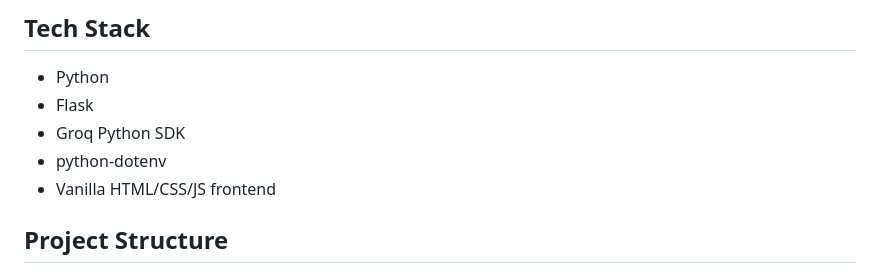
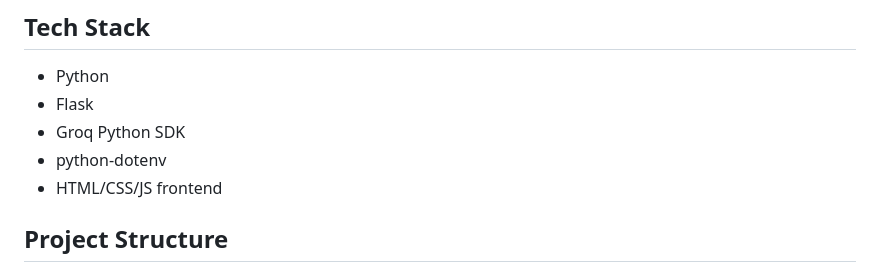
Before and after one commit to rheaesti/AI-Meeting-Summarizer-BriefUp-, a Markdown page: README.md, the part around the change. Rendered like a GitHub page.

```diff
--- a/README.md
+++ b/README.md
@@ -37,7 +37,7 @@ Upload a video file, and the app will:
 - Flask
 - Groq Python SDK
 - python-dotenv
-- Vanilla HTML/CSS/JS frontend
+- HTML/CSS/JS frontend
 
 ## Project Structure
 
```
